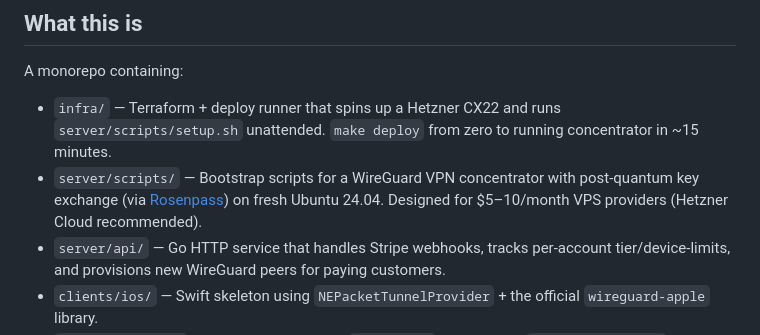
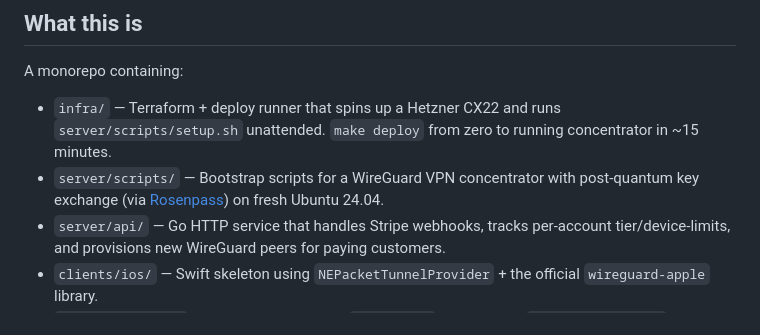
Before and after one commit to cloakvpnai/cloakvpn, a Markdown page: README.md, the part around the change. Drawn GitHub-style.

```diff
--- a/README.md
+++ b/README.md
@@ -9,7 +9,7 @@ Post-quantum, strict no-logs, AI-enhanced consumer VPN for iOS and Android.
 A monorepo containing:
 
 - `infra/` — Terraform + deploy runner that spins up a Hetzner CX22 and runs `server/scripts/setup.sh` unattended. `make deploy` from zero to running concentrator in ~15 minutes.
-- `server/scripts/` — Bootstrap scripts for a WireGuard VPN concentrator with post-quantum key exchange (via [Rosenpass](https://rosenpass.eu)) on fresh Ubuntu 24.04. Designed for $5–10/month VPS providers (Hetzner Cloud recommended).
+- `server/scripts/` — Bootstrap scripts for a WireGuard VPN concentrator with post-quantum key exchange (via [Rosenpass](https://rosenpass.eu)) on fresh Ubuntu 24.04.
 - `server/api/` — Go HTTP service that handles Stripe webhooks, tracks per-account tier/device-limits, and provisions new WireGuard peers for paying customers.
 - `clients/ios/` — Swift skeleton using `NEPacketTunnelProvider` + the official `wireguard-apple` library.
 - `clients/android/` — Kotlin skeleton using `VpnService` + the official `wireguard-android` library.
```
